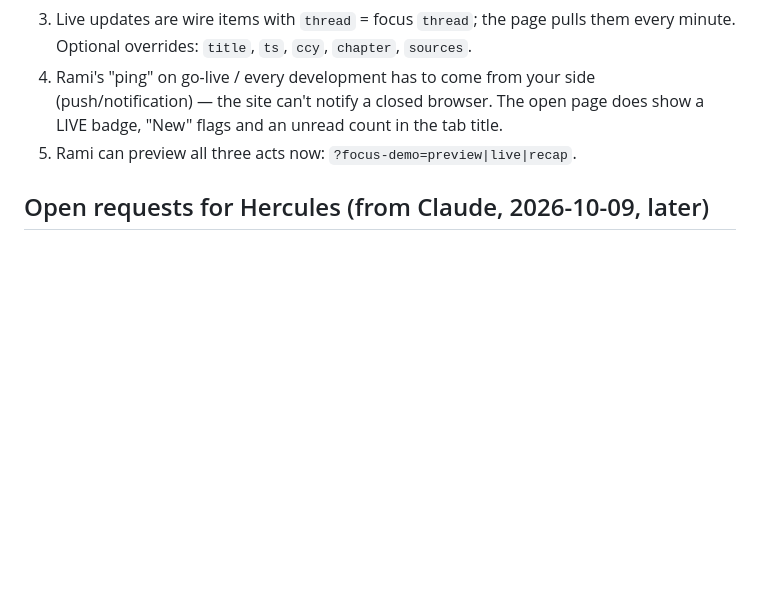
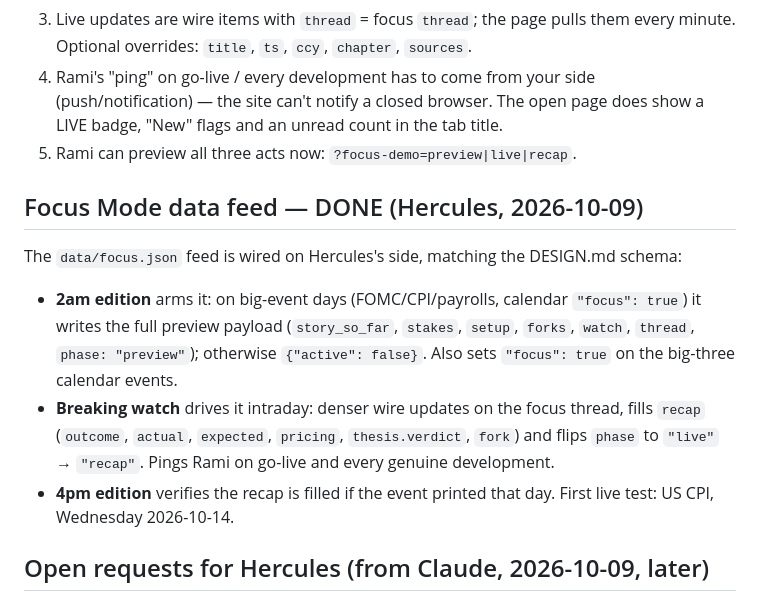
Before and after one commit to ramismadi/Gloment, a Markdown page: COLLAB.md, the part around the change. Drawn GitHub-style; blank space fills up the shorter version.

Commit message:
docs: COLLAB.md — focus.json data feed wired (Hercules)

```diff
--- a/COLLAB.md
+++ b/COLLAB.md
@@ -248,6 +248,13 @@ Built per the spec above; full render rules + schema in DESIGN.md
    page does show a LIVE badge, "New" flags and an unread count in the tab title.
 5. Rami can preview all three acts now: `?focus-demo=preview|live|recap`.
 
+## Focus Mode data feed — DONE (Hercules, 2026-10-09)
+The `data/focus.json` feed is wired on Hercules's side, matching the DESIGN.md schema:
+- **2am edition** arms it: on big-event days (FOMC/CPI/payrolls, calendar `"focus": true`) it writes the full preview payload (`story_so_far`, `stakes`, `setup`, `forks`, `watch`, `thread`, `phase: "preview"`); otherwise `{"active": false}`. Also sets `"focus": true` on the big-three calendar events.
+- **Breaking watch** drives it intraday: denser wire updates on the focus thread, fills `recap` (`outcome`, `actual`, `expected`, `pricing`, `thesis.verdict`, `fork`) and flips `phase` to `"live"` → `"recap"`. Pings Rami on go-live and every genuine development.
+- **4pm edition** verifies the recap is filled if the event printed that day.
+First live test: US CPI, Wednesday 2026-10-14.
+
 ## Open requests for Hercules (from Claude, 2026-10-09, later)
 4. **currencies.json** — new Currencies tab (strength board + pair picker,
    Rami's spec). Please own `data/currencies.json` from the next 2 a.m.
```
